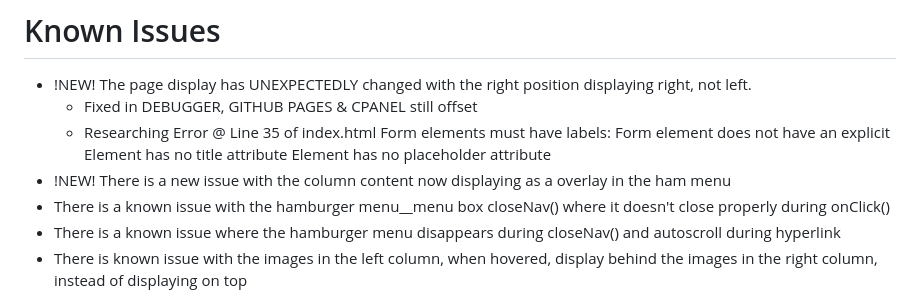
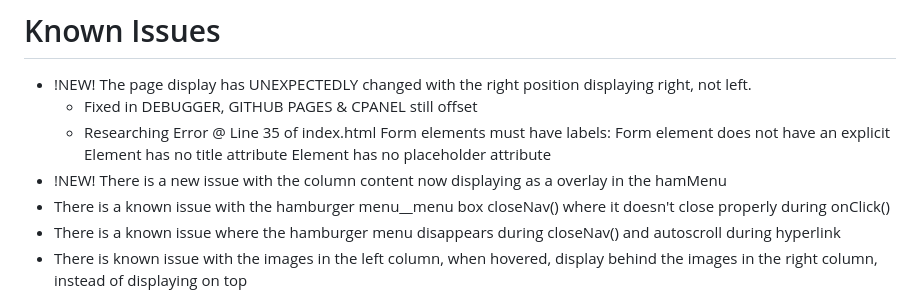
Before and after one commit to kiddjsh/github.io, a Markdown page: README.md, the part around the change. Drawn GitHub-style.

```diff
--- a/README.md
+++ b/README.md
@@ -21,7 +21,7 @@ Currently in PROTOTYPE. Uses an email validation to ensure the symbol @ is used.
  - !NEW! The page display has UNEXPECTEDLY changed with the right position displaying right, not left.
      - Fixed in DEBUGGER, GITHUB PAGES & CPANEL still offset
      - Researching Error @ Line 35 of index.html Form elements must have labels: Form element does not have an explicit <label> Element has no title attribute Element has no placeholder attribute
- - !NEW! There is a new issue with the column content now displaying as a overlay in the ham menu
+ - !NEW! There is a new issue with the column content now displaying as a overlay in the hamMenu
  - There is a known issue with the hamburger menu__menu box closeNav() where it doesn't close properly during onClick()
  - There is a known issue where the hamburger menu disappears during closeNav() and autoscroll during hyperlink
  - There is known issue with the images in the left column, when hovered, display behind the images in the right
```
